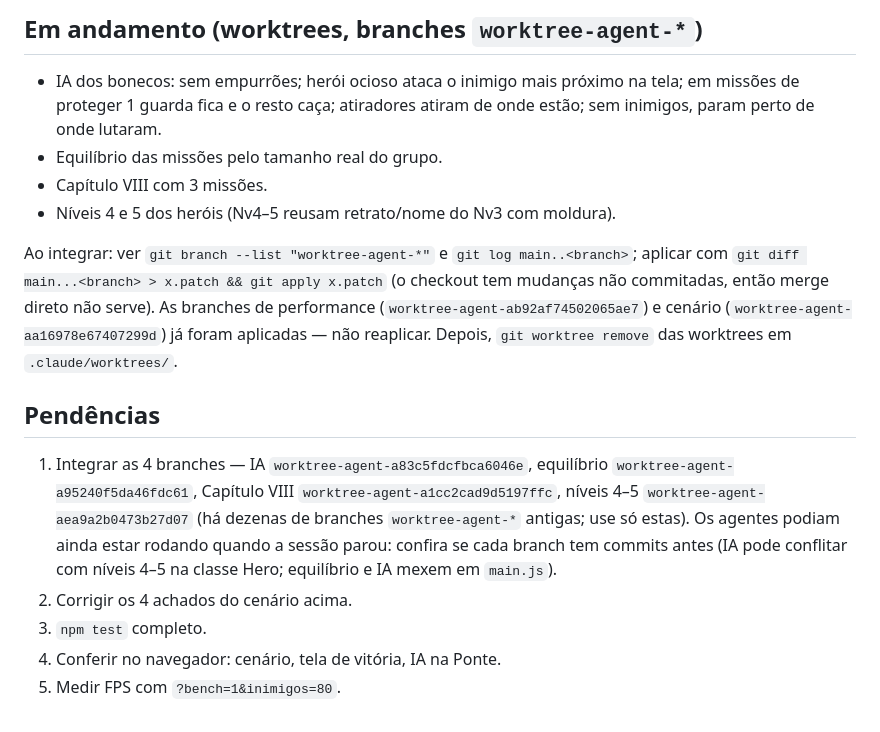
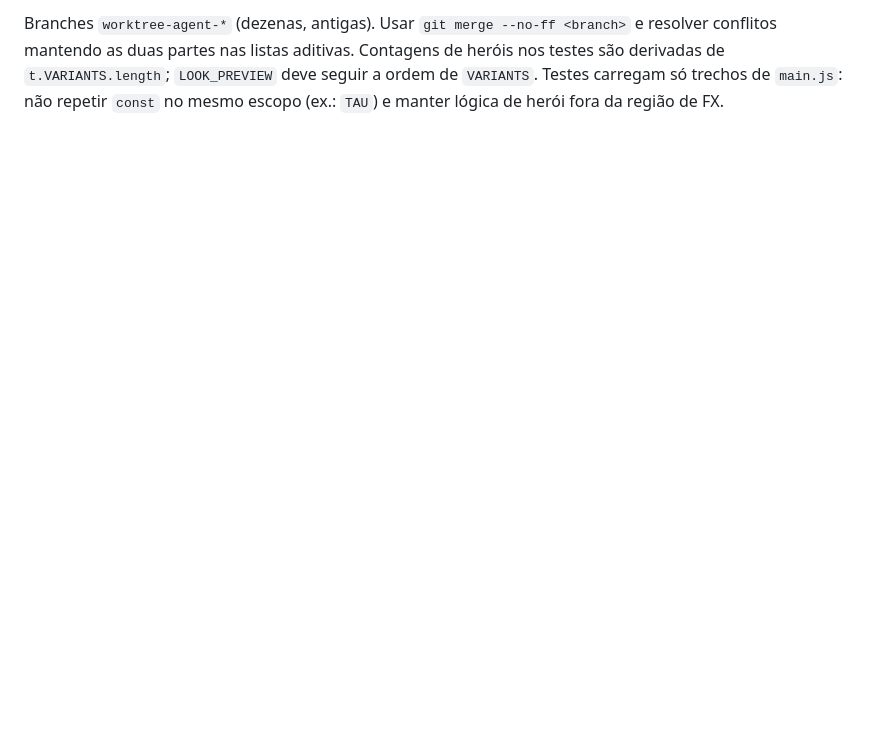
Before and after one commit to douglasdotto/jogo, a Markdown page: cavaleiros/CLAUDE_HANDOFF.md, the part around one of its changes. Drawn GitHub-style; blank space fills up the shorter version.

```diff
--- a/cavaleiros/CLAUDE_HANDOFF.md
+++ b/cavaleiros/CLAUDE_HANDOFF.md
@@ -36,16 +26 @@ Refeita (`battle-hud.css`, `progression.js` rewardHTML, `main.js` endTeamLevels/
-## Em andamento (worktrees, branches `worktree-agent-*`)
-
-- IA dos bonecos: sem empurrões; herói ocioso ataca o inimigo mais próximo na tela; em missões de proteger 1 guarda fica e o resto caça; atiradores atiram de onde estão; sem inimigos, param perto de onde lutaram.
-- Equilíbrio das missões pelo tamanho real do grupo.
-- Capítulo VIII com 3 missões.
-- Níveis 4 e 5 dos heróis (Nv4–5 reusam retrato/nome do Nv3 com moldura).
-
-Ao integrar: ver `git branch --list "worktree-agent-*"` e `git log main..<branch>`; aplicar com `git diff main...<branch> > x.patch && git apply x.patch` (o checkout tem mudanças não commitadas, então merge direto não serve). As branches de performance (`worktree-agent-ab92af74502065ae7`) e cenário (`worktree-agent-aa16978e67407299d`) já foram aplicadas — não reaplicar. Depois, `git worktree remove` das worktrees em `.claude/worktrees/`.
-
-## Pendências
-
-1. Integrar as 4 branches — IA `worktree-agent-a83c5fdcfbca6046e`, equilíbrio `worktree-agent-a95240f5da46fdc61`, Capítulo VIII `worktree-agent-a1cc2cad9d5197ffc`, níveis 4–5 `worktree-agent-aea9a2b0473b27d07` (há dezenas de branches `worktree-agent-*` antigas; use só estas). Os agentes podiam ainda estar rodando quando a sessão parou: confira se cada branch tem commits antes (IA pode conflitar com níveis 4–5 na classe Hero; equilíbrio e IA mexem em `main.js`).
-2. Corrigir os 4 achados do cenário acima.
-3. `npm test` completo.
-4. Conferir no navegador: cenário, tela de vitória, IA na Ponte.
-5. Medir FPS com `?bench=1&inimigos=80`.
+Branches `worktree-agent-*` (dezenas, antigas). Usar `git merge --no-ff <branch>` e resolver conflitos mantendo as duas partes nas listas aditivas. Contagens de heróis nos testes são derivadas de `t.VARIANTS.length`; `LOOK_PREVIEW` deve seguir a ordem de `VARIANTS`. Testes carregam só trechos de `main.js`: não repetir `const` no mesmo escopo (ex.: `TAU`) e manter lógica de herói fora da região de FX.
```
Also changed, not shown: other parts of cavaleiros/CLAUDE_HANDOFF.md (+17 -27 lines).
